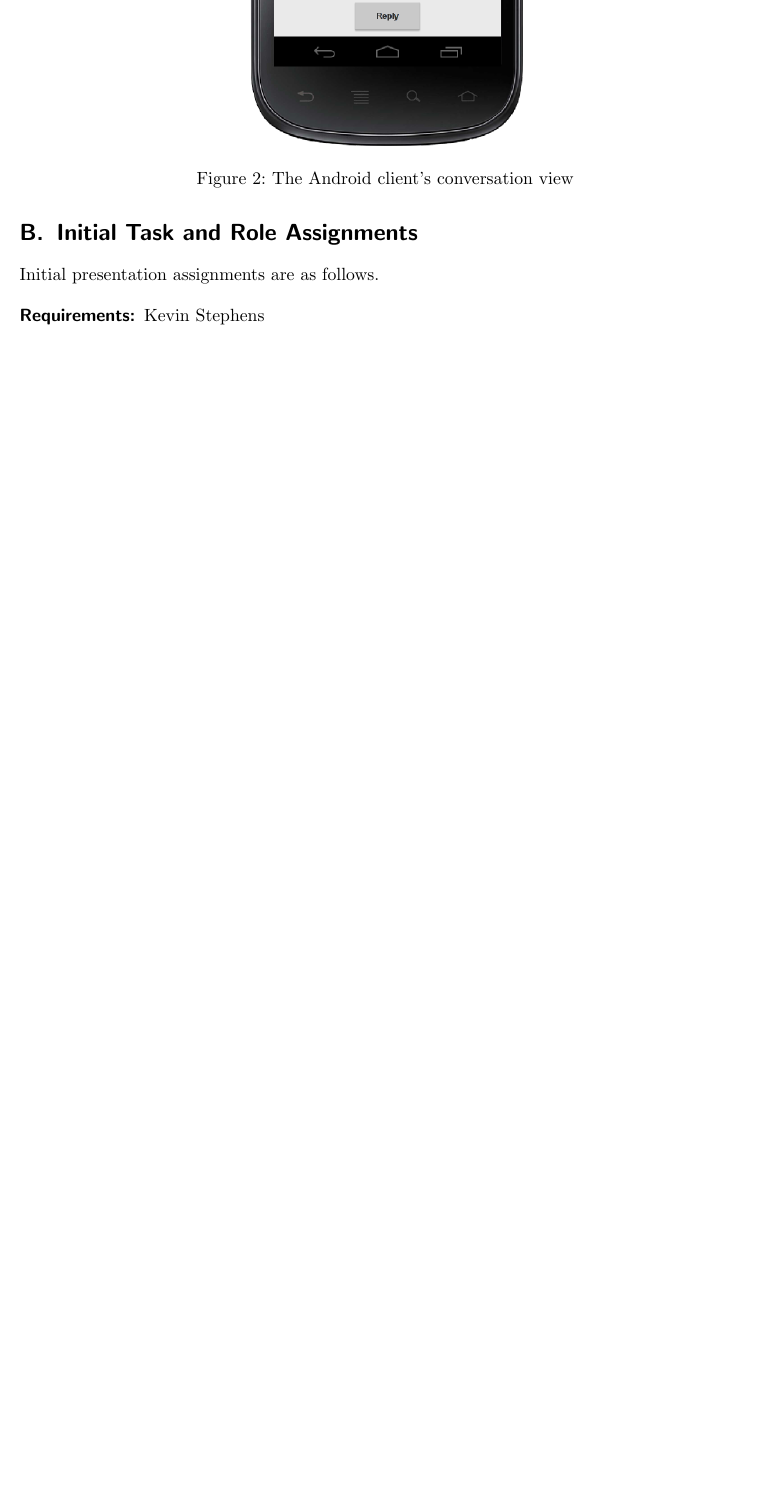
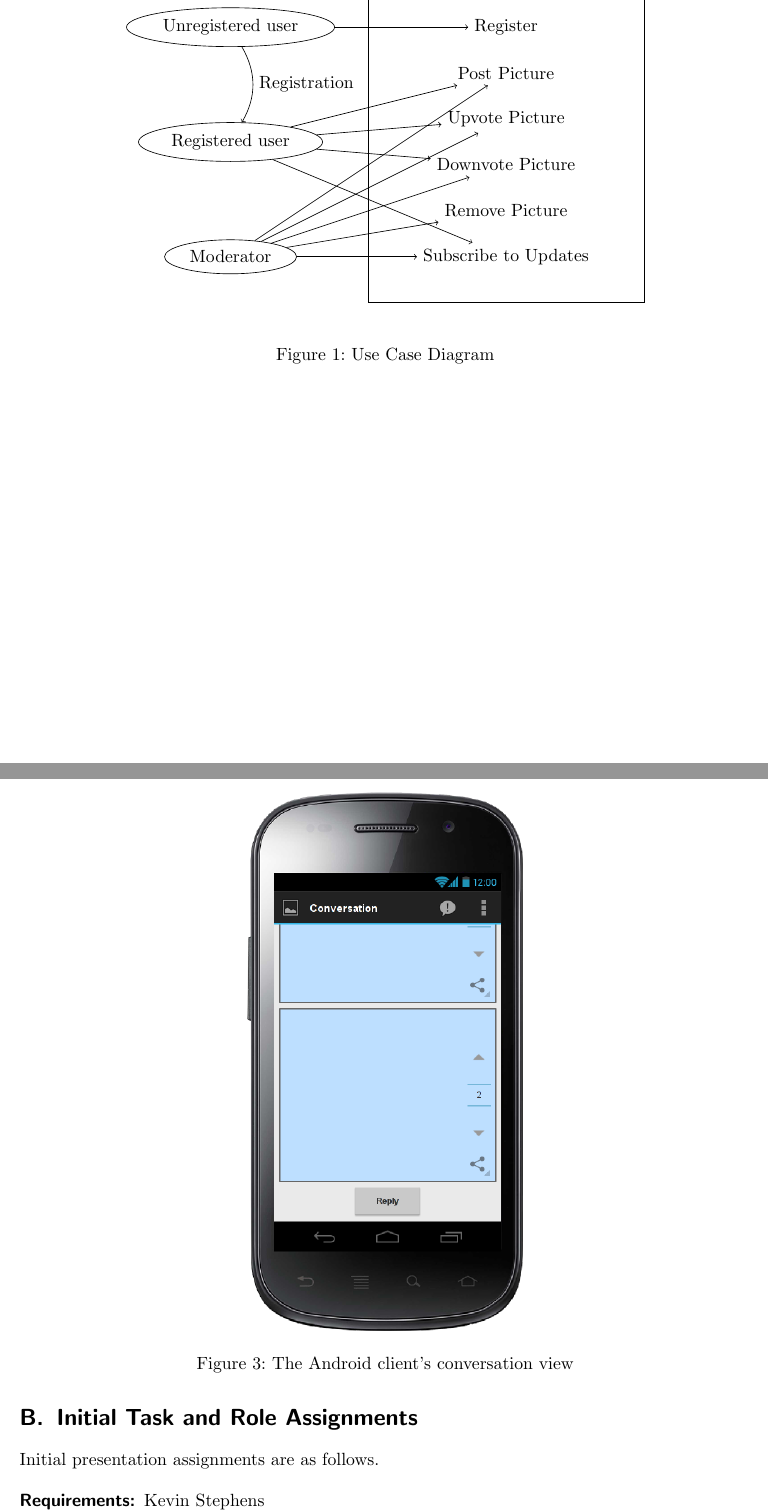
Before and after one commit to thirtythreeforty/pikyak, a LaTeX document (requirements/requirements.tex): part of page 12 of 12 before the commit and two parts of pages 6 and 12 of 12 after it, the two joined at a grey line, cut at the place of the change, the shorter picture padded with empty space. Compiled offline with pdfLaTeX.

Commit message:
requirements: Update use case diagram

```diff
--- a/requirements/requirements.tex
+++ b/requirements/requirements.tex
@@ -5,6 +5,9 @@
 \usepackage[english]{babel}
 \usepackage[hidelinks]{hyperref}
 \usepackage{graphicx}
+\usepackage{tikz}
+
+\usetikzlibrary{shapes}
 
 % Define a \blankpage command to generate boilerplate.
 \newcommand*{\blankpage}{%
@@ -95,4 +98,16 @@ Group \# 4
 
         Moderators will have the opportunity to review unpopular posts and discipline the post's author through appropriate action.
     \subsection{Use Case Diagram}
-        \includegraphics{useCase}
+        \begin{figure}[h]
+            \begin{center}
+                \begin{tikzpicture}
+                    \draw (0,-0.5) node{} rectangle (6,-7.5);
+                    \draw (-3,-1.5) node[draw,ellipse] (unregistered) {Unregistered user};
+                    \draw (-3,-4) node[draw,ellipse] (registered) {Registered user};
+                    \draw (-3,-6.5) node[draw,ellipse] (moderator) {Moderator};
+                    \node (post) at (3,-2.5) {Post Picture};
+                    \node (upvote) at (3,-3.5) {Upvote Picture};
+                    \node (downvote) at (3,-4.5) {Downvote Picture};
+                    \node (remove) at (3,-5.5) {Remove Picture};
+                    \node (register) at (3,-1.5) {Register};
+                    \node (subscribe) at (3,-6.5) {Subscribe to Updates};
@@ -99,3 +124,8 @@ Group \# 4
+                    \draw [->, bend left] (unregistered) to node[auto]{Registration} (registered);
+                \end{tikzpicture}
+            \end{center}
+            \caption{Use Case Diagram}
+        \end{figure}
 
 \section{Specific Requirements}
     \subsection{Post Picture (Required)}
```
Also changed, not shown: requirements/requirements.tex (10 more changed lines).
